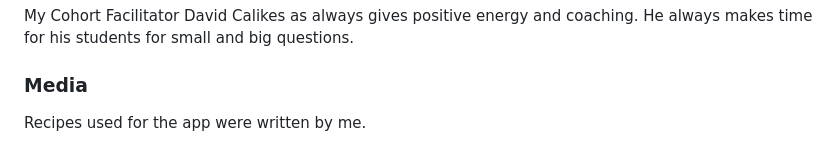
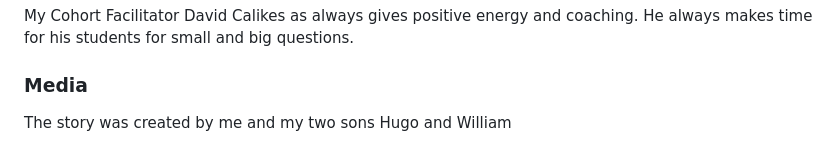
Before and after one commit to Camdah77/PP3, a Markdown page: README.md, the part around the change printed below. Rendered like a GitHub page.

```diff
--- a/README.md
+++ b/README.md
@@ -141,4 +140,4 @@ My mentor, Lauren-Nicole Popich who supported me with ideas and always give me w
 My Cohort Facilitator David Calikes as always gives positive energy and coaching. He always makes time for his students for small and big questions.
 
 ### Media
-Recipes used for the app were written by me.
+The story was created by me and my two sons Hugo and William
```
Also changed, not shown: other parts of README.md (+3 -4 lines), images/python val.png (added), 4 other files.
